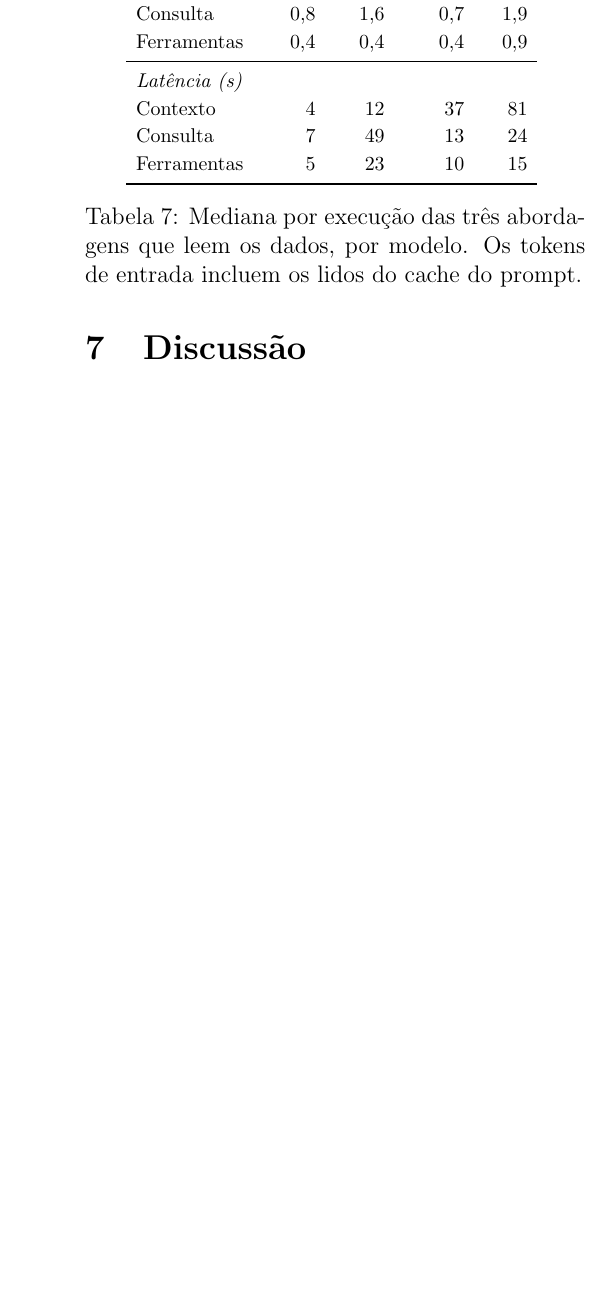
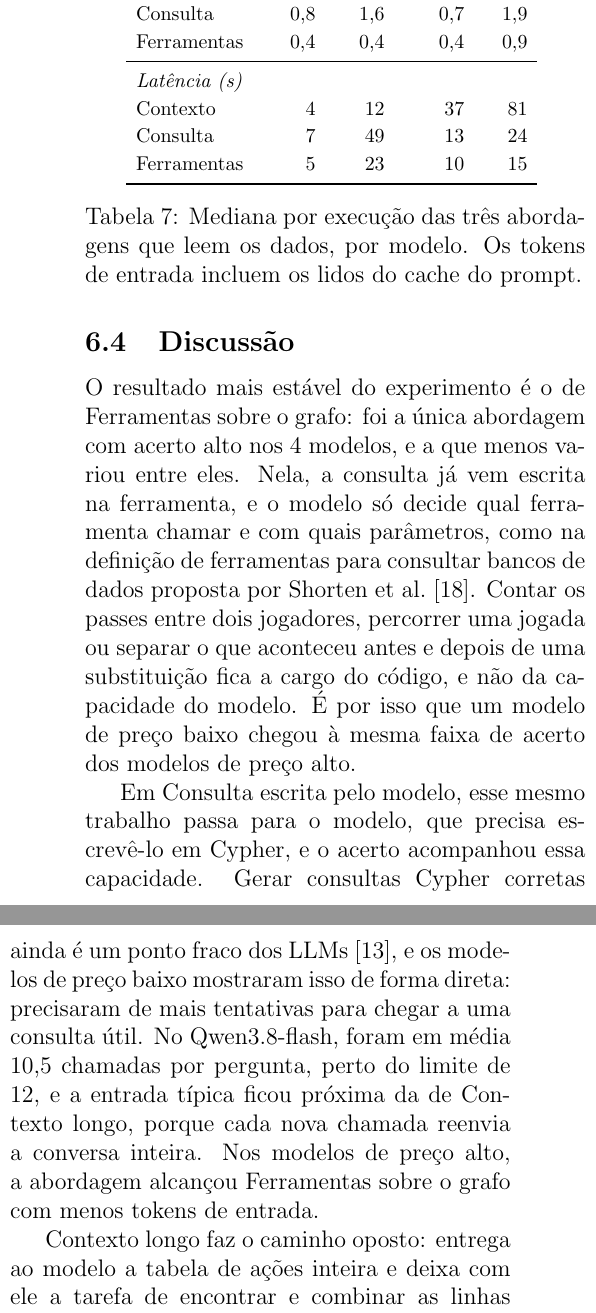
Before and after one commit to joaowinderfeldbussolotto/football-tactics-knowledge-graph, a LaTeX document (paper/main.tex, which reads paper/sections/05-resultados.tex): part of one column of page 7 of 9 before the commit and two parts of the columns of page 7 of 9 after it, the two joined at a grey line, cut so that both start at the same text, the shorter picture padded with empty space. Compiled offline with pdfLaTeX.

Commit message:
Discussion as the last subsection of the results (course structure); drop the separate section
Co-Authored-By: Claude Opus 5.5 <noreply@anthropic.com>
Claude-Session: https://claude.ai/code/session_01GDzakjT7uBi84EBVr1ucvq

```diff
--- a/paper/sections/05-resultados.tex
+++ b/paper/sections/05-resultados.tex
@@ -90,3 +90,22 @@ limites: o agente esgotou as chamadas de ferramenta, ou o modelo esgotou o limit
 \captionof{table}{Mediana por execução das três abordagens que leem os dados, por modelo. Os tokens de entrada
 incluem os lidos do cache do prompt.}\label{tab:custo}
 \end{minipage}\par\smallskip
+
+\subsection{Discussão}\label{sec:discussao}
+
+O resultado mais estável do experimento é o de \armGraphTools{}: foi a única abordagem com acerto alto nos
+\nModels{} modelos, e a que menos variou entre eles. Nela, a consulta já vem escrita na ferramenta, e o modelo só
+decide qual ferramenta chamar e com quais parâmetros, como na definição de ferramentas para consultar bancos de
+dados proposta por Shorten et al.~\cite{shorten2025dbfunction}. Contar os passes entre dois jogadores, percorrer uma
+jogada ou separar o que aconteceu antes e depois de uma substituição fica a cargo do código, e não da capacidade do
+modelo. É por isso que um modelo de preço baixo chegou à mesma faixa de acerto dos modelos de preço alto.
+
+Em \armTextToCypher{}, esse mesmo trabalho passa para o modelo, que precisa escrevê-lo em Cypher, e o acerto
+acompanhou essa capacidade. Gerar consultas Cypher corretas ainda é um ponto fraco dos LLMs~\cite{ozsoy2025text2cypher},
+e os modelos de preço baixo mostraram isso de forma direta: precisaram de mais tentativas para chegar a uma
+consulta útil. No \modelQwen{}, foram em média \callsQwenTextToCypher{} chamadas por pergunta, perto do limite de
+\nMaxCalls{}, e a entrada típica ficou próxima da de \armEventsInPrompt{}, porque cada nova chamada reenvia a
+conversa inteira. Nos modelos de preço alto, a abordagem alcançou \armGraphTools{} com menos tokens de entrada.
+
+\armEventsInPrompt{} faz o caminho oposto: entrega ao modelo a tabela de ações inteira e deixa com ele a tarefa de
+encontrar e combinar as linhas certas. Nos modelos de preço baixo, isso falhou sobretudo nas perguntas encadeadas,
@@ -92,0 +117,9 @@ incluem os lidos do cache do prompt.}\label{tab:custo}
+et al.~\cite{li2024ragorlongcontext} observaram que, com recursos suficientes, o contexto longo supera a
+recuperação. Aqui ele superou \armVector{} em todos os modelos, mas só chegou perto das abordagens com agente
+quando o modelo raciocinou longamente.
+
+\armVector{} e \armStatsInPrompt{} ficaram baixas em todos os modelos, e, nesse caso, o limite está no desenho de
+cada uma, e não no modelo. As \nTopK{} linhas mais parecidas com a pergunta não bastam para contar nem para ligar
+eventos, e o resumo traz totais por jogador e por time, sem registrar quem passou para quem. Diante disso, os
+modelos responderam, na maior parte das vezes, que não havia dados. O mesmo vale para \armNoContext{}, que não
+acertou nenhuma pergunta em nenhum modelo, o que indica que os modelos não responderam a partir de memória.
@@ -92,0 +130 @@ incluem os lidos do cache do prompt.}\label{tab:custo}
+Nada disso funciona se o modelo não souber chamar ferramentas. A vantagem de \armGraphTools{} supõe chamadas
```
Also changed, not shown: paper/claims.md (+6 -0 lines), paper/main.tex (+0 -1 lines), paper/sections/06-discussao.tex (deleted, +0 -17 lines), paper/sections/05-resultados.tex (20 more changed lines).
